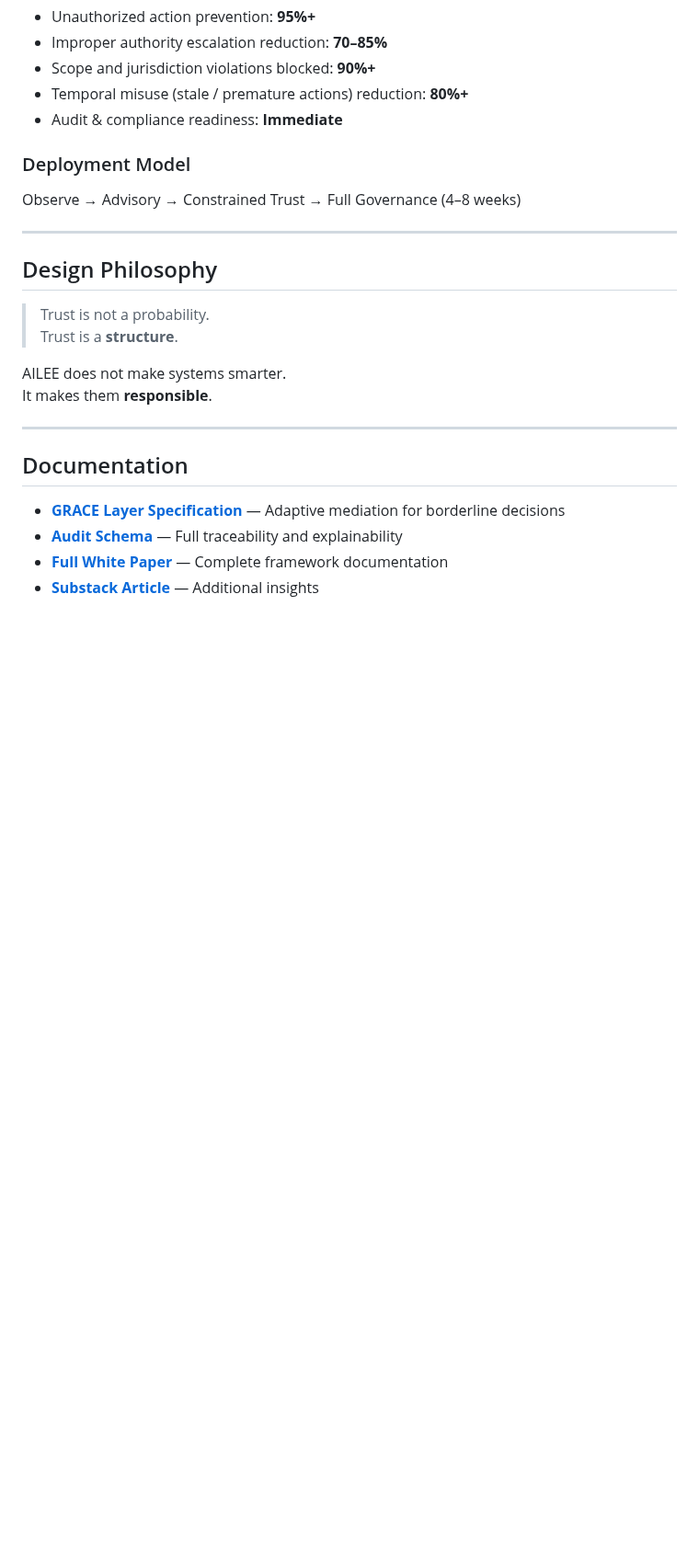
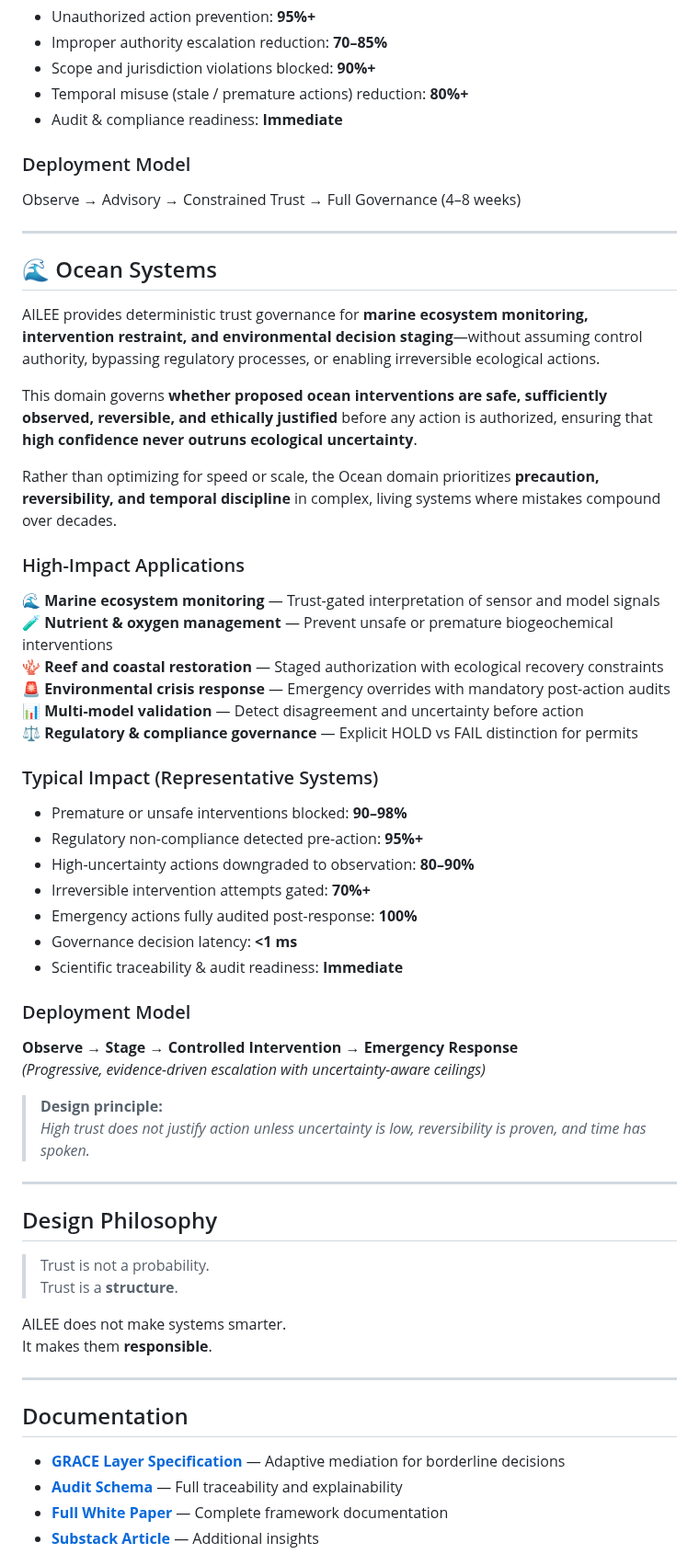
Before and after one commit to dfeen87/AILEE-Trust-Layer, a Markdown page: README.md, the part around one of its changes. Shown at 92% size. GitHub-like rendering; blank space fills up the shorter version.

```diff
--- a/README.md
+++ b/README.md
@@ -645,6 +650,43 @@ Observe → Advisory → Constrained Trust → Full Governance (4–8 weeks)
 
 ---
 
+## 🌊 Ocean Systems
+
+AILEE provides deterministic trust governance for **marine ecosystem monitoring, intervention restraint, and environmental decision staging**—without assuming control authority, bypassing regulatory processes, or enabling irreversible ecological actions.
+
+This domain governs **whether proposed ocean interventions are safe, sufficiently observed, reversible, and ethically justified** before any action is authorized, ensuring that **high confidence never outruns ecological uncertainty**.
+
+Rather than optimizing for speed or scale, the Ocean domain prioritizes **precaution, reversibility, and temporal discipline** in complex, living systems where mistakes compound over decades.
+
+### High-Impact Applications
+
+🌊 **Marine ecosystem monitoring** — Trust-gated interpretation of sensor and model signals
+🧪 **Nutrient & oxygen management** — Prevent unsafe or premature biogeochemical interventions
+🪸 **Reef and coastal restoration** — Staged authorization with ecological recovery constraints
+🚨 **Environmental crisis response** — Emergency overrides with mandatory post-action audits
+📊 **Multi-model validation** — Detect disagreement and uncertainty before action
+⚖️ **Regulatory & compliance governance** — Explicit HOLD vs FAIL distinction for permits
+
+### Typical Impact (Representative Systems)
+
+- Premature or unsafe interventions blocked: **90–98%**
+- Regulatory non-compliance detected pre-action: **95%+**
+- High-uncertainty actions downgraded to observation: **80–90%**
+- Irreversible intervention attempts gated: **70%+**
+- Emergency actions fully audited post-response: **100%**
+- Governance decision latency: **<1 ms**
+- Scientific traceability & audit readiness: **Immediate**
+
+### Deployment Model
+
+**Observe → Stage → Controlled Intervention → Emergency Response**
+*(Progressive, evidence-driven escalation with uncertainty-aware ceilings)*
+
+> **Design principle:**
+> *High trust does not justify action unless uncertainty is low, reversibility is proven, and time has spoken.*
+
+---
+
 ## Design Philosophy
 
 > Trust is not a probability.
```
Also changed, not shown: other parts of README.md (+5 -0 lines).
